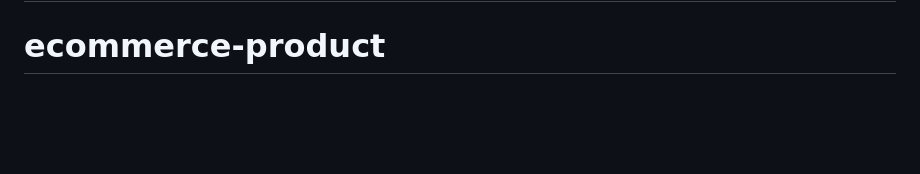
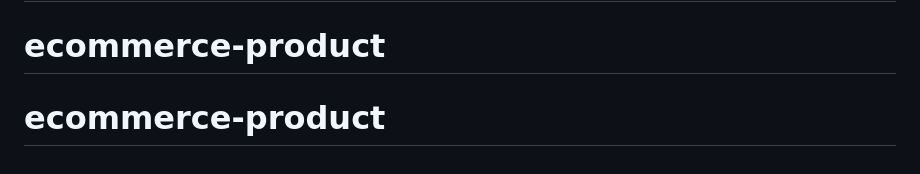
Before and after one commit to Ressuu/ecommerce-product, a Markdown page: README.md, the part around the change. Rendered like a GitHub page; blank space fills up the shorter version.

```diff
--- a/README.md
+++ b/README.md
@@ -98,3 +98,4 @@ This challenge is completely free. Please share it with anyone who will find it
 # ecommerce-product
 # ecommerce-product
 # ecommerce-product
+# ecommerce-product
```
